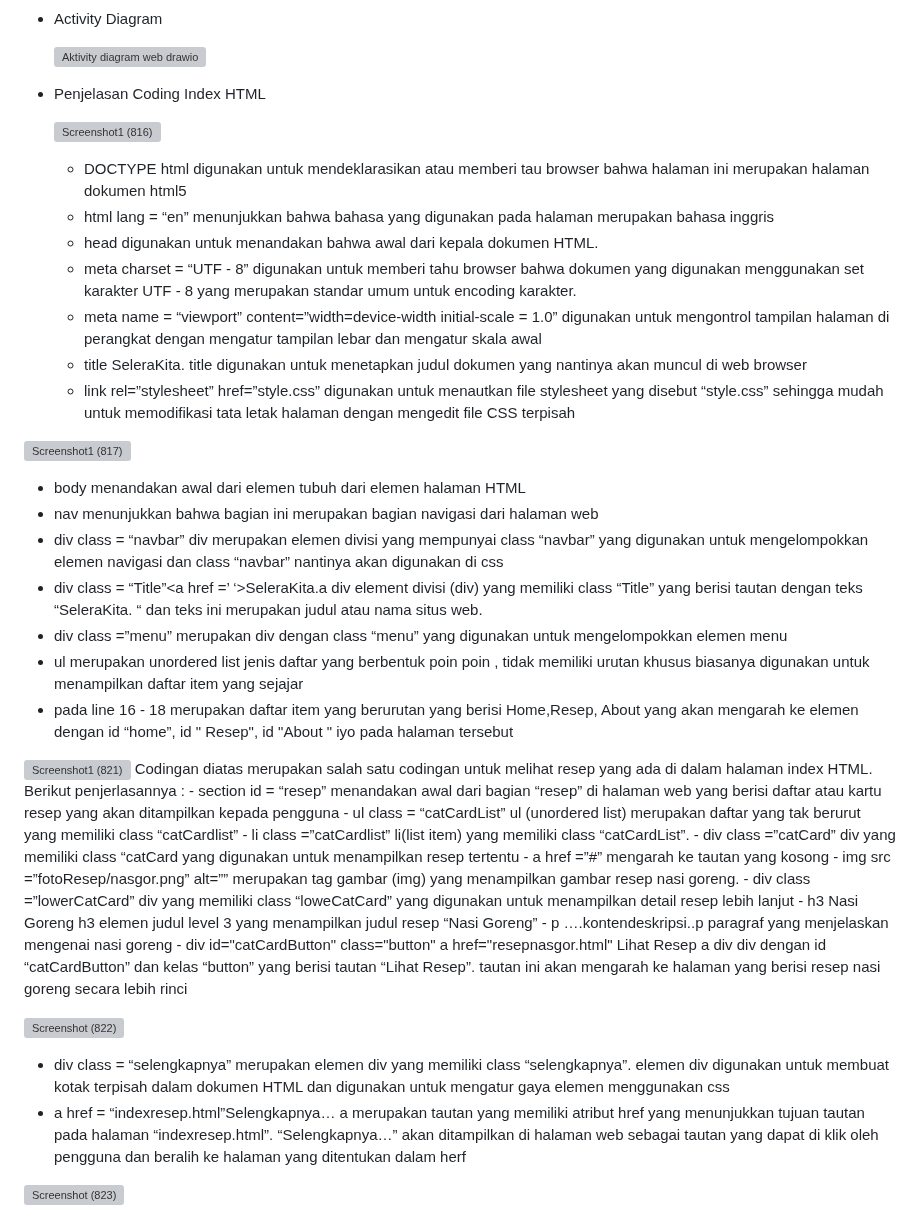
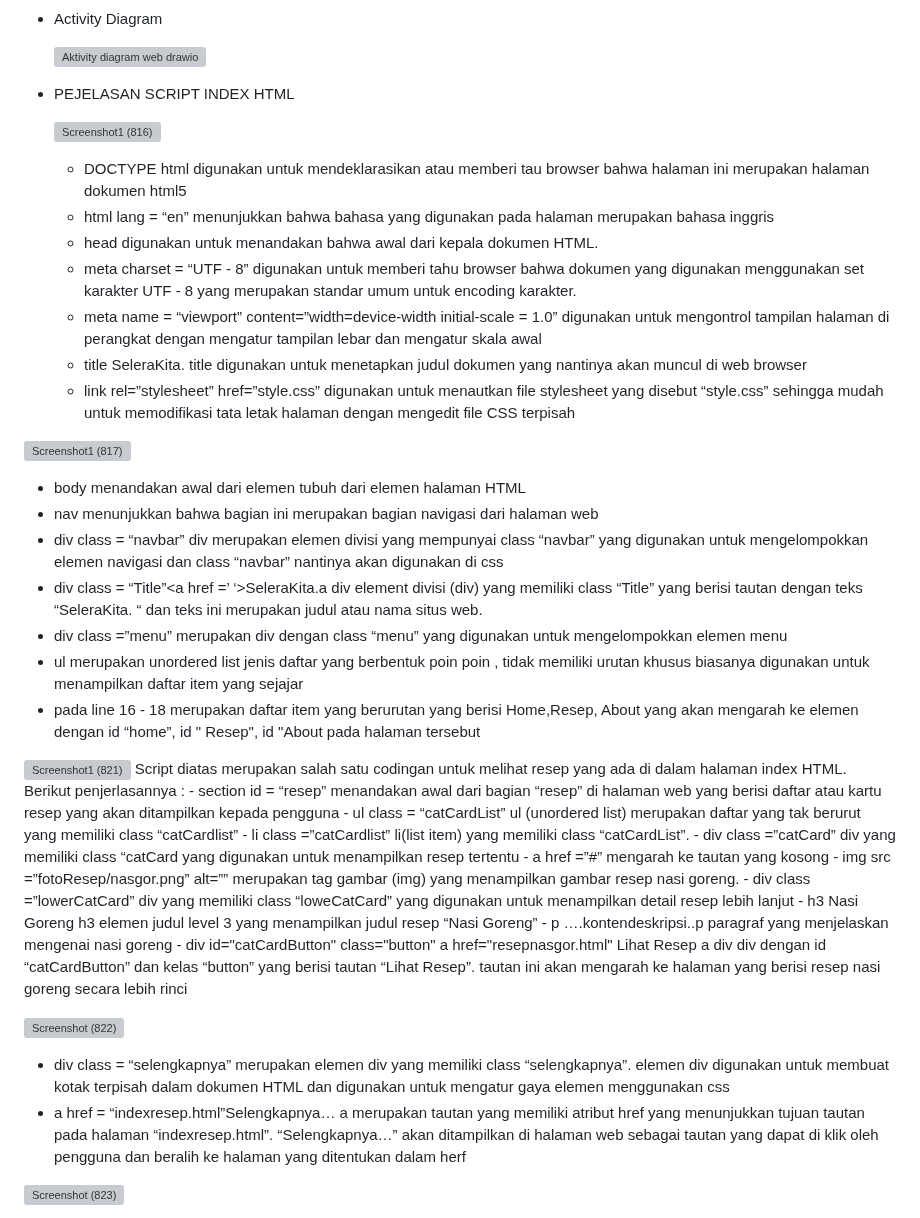
Before and after one commit to AmandaKhoiromaulSoviyanti/PemWebKelompok7, a Markdown page: README.md, the part around one of its changes. GitHub-like rendering; grey boxes are pictures that could not be loaded.

```diff
--- a/README.md
+++ b/README.md
@@ -77,16 +77,16 @@ LAMPIRAN: Analisis Model
 
   ![Aktivity diagram web drawio](https://github.com/AmandaKhoiromaulSoviyanti/PemWebKelompok7/assets/117991094/0bbe7b5a-b81a-4791-a71e-e38d1dcab2a6)
 
-- Penjelasan Coding Index HTML
+- PEJELASAN SCRIPT INDEX HTML
 
   ![Screenshot1 (816)](https://github.com/AmandaKhoiromaulSoviyanti/PemWebKelompok7/assets/117991094/785a3f90-0788-4bf7-8ea0-790a0a752ddc)
   - DOCTYPE html digunakan untuk mendeklarasikan atau memberi tau browser bahwa halaman ini merupakan halaman dokumen html5
   - html lang = “en”  menunjukkan bahwa bahasa yang digunakan pada halaman merupakan bahasa inggris
   - head digunakan untuk menandakan bahwa awal dari kepala dokumen HTML.
-  - meta charset = “UTF - 8” digunakan untuk memberi tahu browser bahwa dokumen yang digunakan menggunakan set karakter UTF - 8 yang merupakan standar umum untuk encoding karakter.
-  - meta name = “viewport” content=”width=device-width initial-scale = 1.0” digunakan untuk mengontrol tampilan halaman di perangkat dengan mengatur tampilan lebar dan mengatur skala     awal
+  - meta charset = “UTF - 8” digunakan untuk memberi tahu browser bahwa dokumen yang digunakan menggunakan set karakter UTF - 8 yang merupakan standar umum untuk     encoding karakter.
+  - meta name = “viewport” content=”width=device-width initial-scale = 1.0” digunakan untuk mengontrol tampilan halaman di perangkat dengan mengatur tampilan         lebar dan mengatur skala     awal
   - title SeleraKita. title digunakan untuk menetapkan judul dokumen yang nantinya akan muncul di web browser
-  - link rel=”stylesheet” href=”style.css” digunakan untuk menautkan file stylesheet yang disebut “style.css” sehingga mudah untuk memodifikasi tata letak halaman dengan mengedit file CSS terpisah
+  - link rel=”stylesheet” href=”style.css” digunakan untuk menautkan file stylesheet yang disebut “style.css” sehingga mudah untuk memodifikasi tata letak            halaman dengan mengedit file CSS terpisah
 
 ![Screenshot1 (817)](https://github.com/AmandaKhoiromaulSoviyanti/PemWebKelompok7/assets/117991094/bd3c5ccb-2110-4ae3-9638-0dfab31c0468)
   -  body menandakan awal dari elemen tubuh dari elemen halaman HTML
@@ -95,10 +95,10 @@ LAMPIRAN: Analisis Model
   - div class = “Title”<a href =’ ‘>SeleraKita.a div element divisi (div) yang memiliki class “Title” yang berisi tautan dengan teks “SeleraKita. “  dan teks ini merupakan judul atau         nama situs web.
   - div class =”menu” merupakan div dengan class “menu” yang digunakan untuk mengelompokkan elemen menu
   - ul merupakan unordered list jenis daftar yang berbentuk poin poin , tidak memiliki urutan khusus biasanya digunakan untuk menampilkan daftar item yang sejajar
-  - pada line 16 - 18  merupakan daftar item yang berurutan yang berisi Home,Resep, About yang akan  mengarah ke elemen dengan id “home”, id " Resep", id "About " iyo pada halaman            tersebut
+  - pada line 16 - 18  merupakan daftar item yang berurutan yang berisi Home,Resep, About yang akan  mengarah ke elemen dengan id “home”, id " Resep", id "About      pada halaman tersebut
 
 ![Screenshot1 (821)](https://github.com/AmandaKhoiromaulSoviyanti/PemWebKelompok7/assets/117991094/96d3a268-f5cf-4d31-9d50-e946be74f642)
-  Codingan diatas merupakan salah satu codingan untuk melihat resep yang ada di dalam halaman index HTML. Berikut penjerlasannya :
+  Script diatas merupakan salah satu codingan untuk melihat resep yang ada di dalam halaman index HTML. Berikut penjerlasannya :
     - section id = “resep” menandakan awal dari bagian “resep” di halaman web yang berisi daftar atau kartu resep yang akan ditampilkan kepada pengguna
     - ul class = “catCardList” ul (unordered list) merupakan daftar yang tak berurut yang memiliki class “catCardlist”
     - li class =”catCardlist” li(list item) yang memiliki class “catCardList”.
@@ -108,11 +108,11 @@ LAMPIRAN: Analisis Model
     - div class =”lowerCatCard” div yang memiliki class “loweCatCard” yang digunakan untuk menampilkan detail resep lebih lanjut
     - h3 Nasi Goreng h3 elemen judul level 3 yang menampilkan judul resep “Nasi Goreng”
     - p ….kontendeskripsi..p paragraf yang menjelaskan mengenai nasi goreng
-    - div id="catCardButton" class="button" a href="resepnasgor.html" Lihat Resep a div div dengan id “catCardButton” dan kelas “button” yang berisi tautan “Lihat Resep”. tautan ini akan mengarah ke halaman yang berisi resep nasi goreng secara lebih rinci
+    - div id="catCardButton" class="button" a href="resepnasgor.html" Lihat Resep a div div dengan id “catCardButton” dan kelas “button” yang berisi tautan             “Lihat Resep”. tautan ini akan mengarah ke halaman yang berisi resep nasi goreng secara lebih rinci
 
 ![Screenshot (822)](https://github.com/AmandaKhoiromaulSoviyanti/PemWebKelompok7/assets/117991094/ecce0596-d431-4adc-9a8e-4d6397c05bad)
-  - div class = “selengkapnya” merupakan elemen div yang memiliki class “selengkapnya”. elemen div digunakan untuk membuat kotak terpisah dalam dokumen HTML dan digunakan untuk mengatur gaya elemen menggunakan css
-  - a href = “indexresep.html”Selengkapnya… a  merupakan tautan yang memiliki atribut href yang menunjukkan tujuan tautan pada halaman “indexresep.html”. “Selengkapnya…” akan ditampilkan di halaman web sebagai tautan yang dapat di klik oleh pengguna dan beralih ke halaman yang ditentukan dalam herf
+  - div class = “selengkapnya” merupakan elemen div yang memiliki class “selengkapnya”. elemen div digunakan untuk membuat kotak terpisah dalam dokumen HTML dan       digunakan untuk mengatur gaya elemen menggunakan css
+  - a href = “indexresep.html”Selengkapnya… a  merupakan tautan yang memiliki atribut href yang menunjukkan tujuan tautan pada halaman “indexresep.html”.             “Selengkapnya…” akan ditampilkan di halaman web sebagai tautan yang dapat di klik oleh pengguna dan beralih ke halaman yang ditentukan dalam herf
 
 ![Screenshot (823)](https://github.com/AmandaKhoiromaulSoviyanti/PemWebKelompok7/assets/117991094/2811c1a4-99bc-4fde-9fad-f001286bf544)
  - section id =”about” digunakan untuk menandai awal bagian “about” di halaman web yang berisi mengenai informasi dan juga kontak dan akan digunakan di css
```
Also changed, not shown: other parts of README.md (+26 -6 lines).
